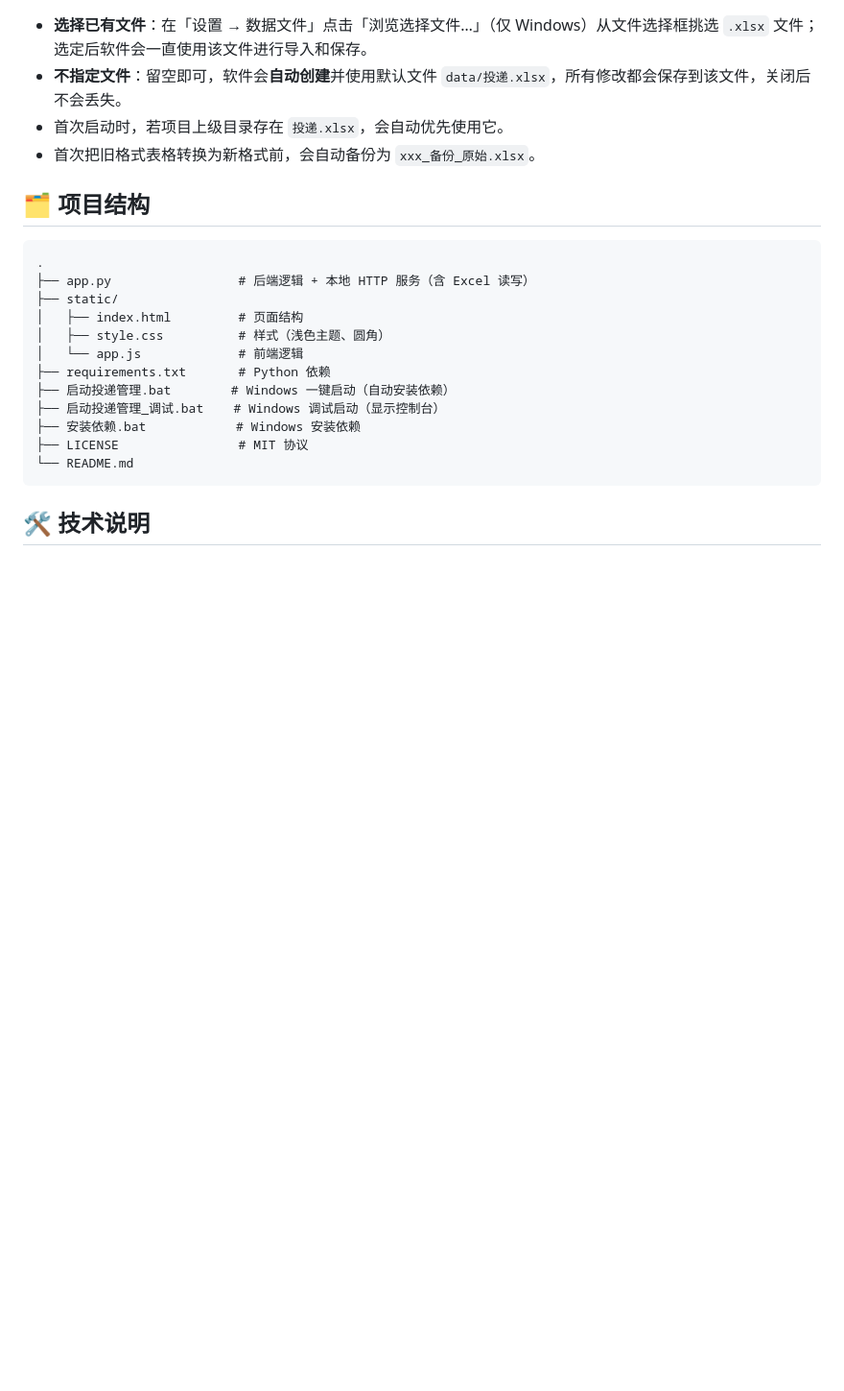
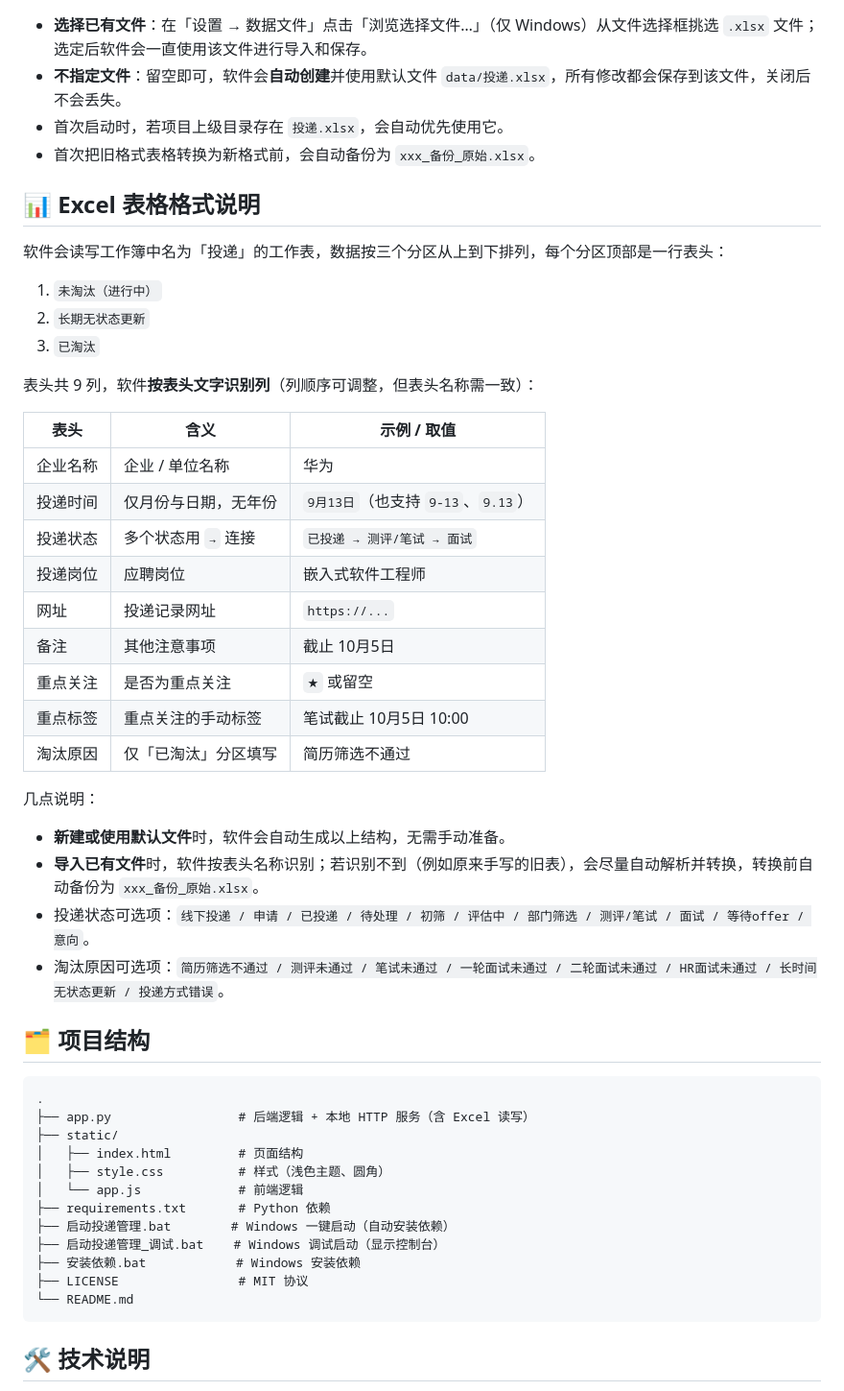
Before and after one commit to Huang-Zhendong25/Resume_Submission_Information_Management_Tool, a Markdown page: README.md, the part around the change. Shown at 96% size. Drawn GitHub-style; blank space fills up the shorter version.

Commit message:
docs: 补充 Excel 表格格式与列说明

````diff
--- a/README.md
+++ b/README.md
@@ -42,6 +42,35 @@ python app.py
 - 首次启动时，若项目上级目录存在 `投递.xlsx`，会自动优先使用它。
 - 首次把旧格式表格转换为新格式前，会自动备份为 `xxx_备份_原始.xlsx`。
 
+## 📊 Excel 表格格式说明
+
+软件会读写工作簿中名为「投递」的工作表，数据按三个分区从上到下排列，每个分区顶部是一行表头：
+
+1. `未淘汰（进行中）`
+2. `长期无状态更新`
+3. `已淘汰`
+
+表头共 9 列，软件**按表头文字识别列**（列顺序可调整，但表头名称需一致）：
+
+| 表头 | 含义 | 示例 / 取值 |
+| --- | --- | --- |
+| 企业名称 | 企业 / 单位名称 | 华为 |
+| 投递时间 | 仅月份与日期，无年份 | `9月13日`（也支持 `9-13`、`9.13`） |
+| 投递状态 | 多个状态用 `→` 连接 | `已投递 → 测评/笔试 → 面试` |
+| 投递岗位 | 应聘岗位 | 嵌入式软件工程师 |
+| 网址 | 投递记录网址 | `https://...` |
+| 备注 | 其他注意事项 | 截止 10月5日 |
+| 重点关注 | 是否为重点关注 | `★` 或留空 |
+| 重点标签 | 重点关注的手动标签 | 笔试截止 10月5日 10:00 |
+| 淘汰原因 | 仅「已淘汰」分区填写 | 简历筛选不通过 |
+
+几点说明：
+
+- **新建或使用默认文件**时，软件会自动生成以上结构，无需手动准备。
+- **导入已有文件**时，软件按表头名称识别；若识别不到（例如原来手写的旧表），会尽量自动解析并转换，转换前自动备份为 `xxx_备份_原始.xlsx`。
+- 投递状态可选项：`线下投递 / 申请 / 已投递 / 待处理 / 初筛 / 评估中 / 部门筛选 / 测评/笔试 / 面试 / 等待offer / 意向`。
+- 淘汰原因可选项：`简历筛选不通过 / 测评未通过 / 笔试未通过 / 一轮面试未通过 / 二轮面试未通过 / HR面试未通过 / 长时间无状态更新 / 投递方式错误`。
+
 ## 🗂 项目结构
 
 ```
````
